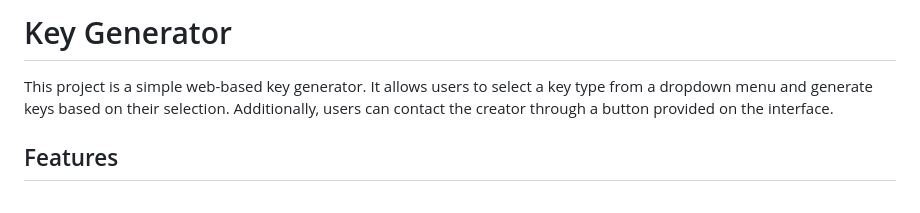
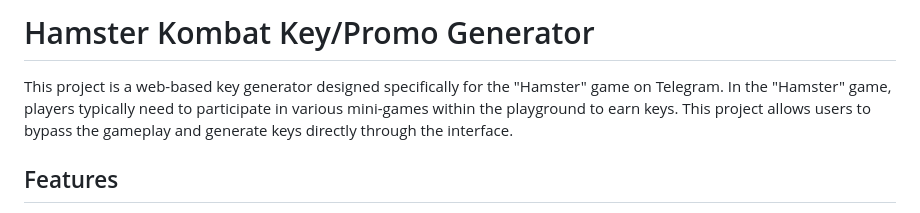
Before and after one commit to mamadceto/H-P-G, a Markdown page: README.md, the part around the change. Rendered like a GitHub page.

```diff
--- a/README.md
+++ b/README.md
@@ -1,6 +1,6 @@
-# Key Generator
+# Hamster Kombat Key/Promo Generator
 
-This project is a simple web-based key generator. It allows users to select a key type from a dropdown menu and generate keys based on their selection. Additionally, users can contact the creator through a button provided on the interface.
+This project is a web-based key generator designed specifically for the "Hamster" game on Telegram. In the "Hamster" game, players typically need to participate in various mini-games within the playground to earn keys. This project allows users to bypass the gameplay and generate keys directly through the interface.
 
 ## Features
 
```
